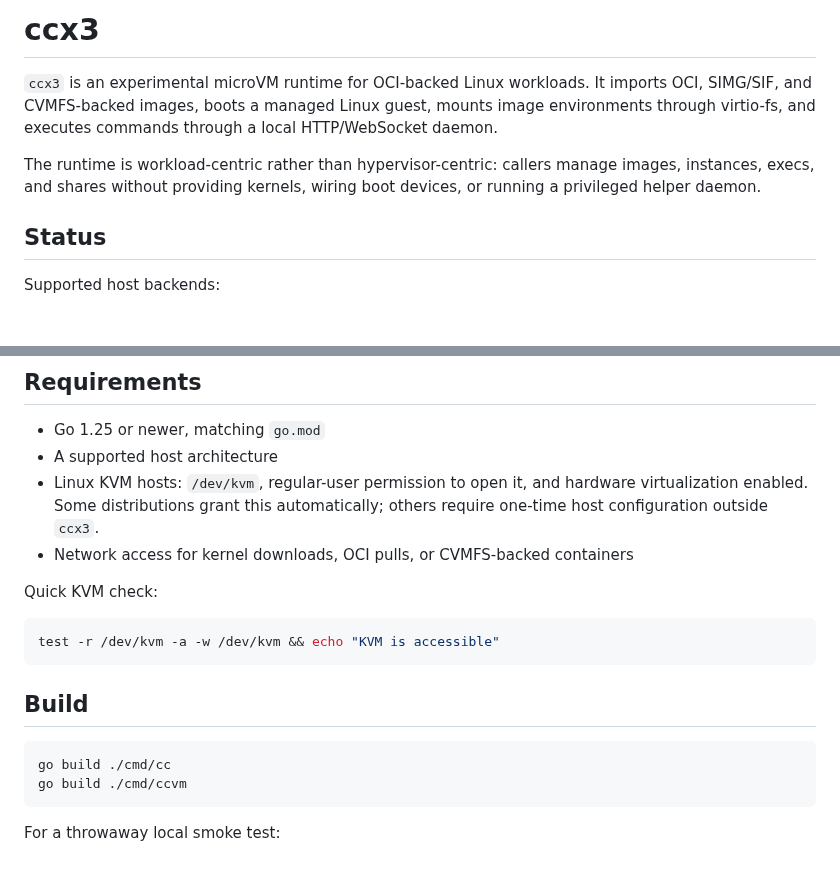
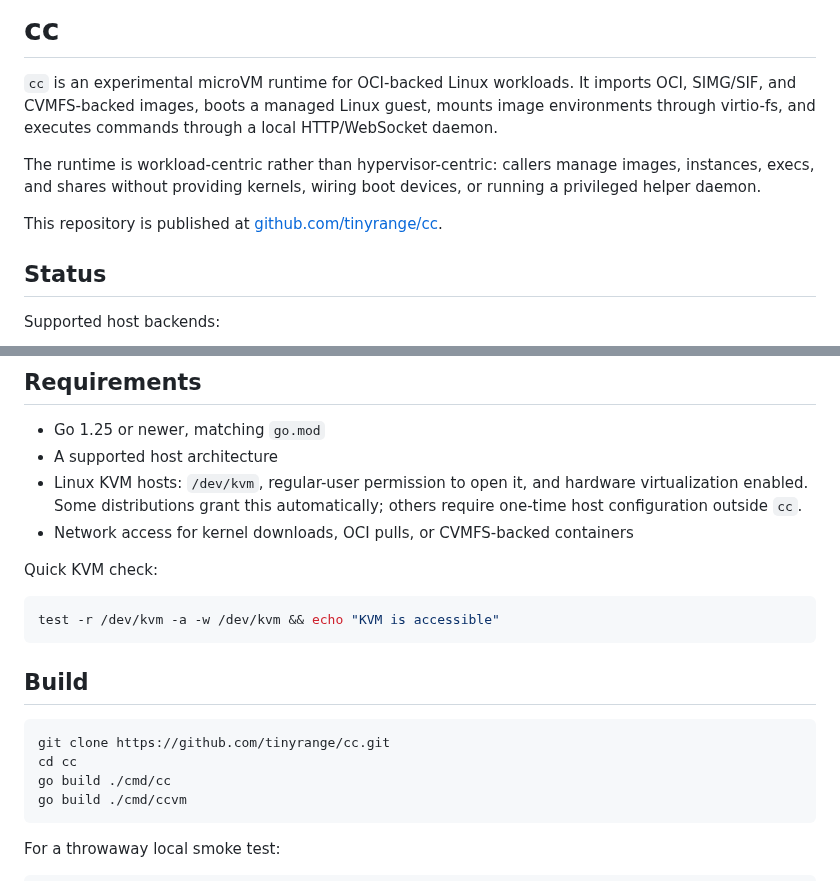
Before and after one commit to tinyrange/cc, a Markdown page: README.md, 2 parts joined by grey strips. Drawn GitHub-style; blank space fills up the shorter version.

Commit message:
Update README for public repo

````diff
--- a/README.md
+++ b/README.md
@@ -1,6 +1,6 @@
-# ccx3
+# cc
 
-`ccx3` is an experimental microVM runtime for OCI-backed Linux workloads. It
+`cc` is an experimental microVM runtime for OCI-backed Linux workloads. It
 imports OCI, SIMG/SIF, and CVMFS-backed images, boots a managed Linux guest,
 mounts image environments through virtio-fs, and executes commands through a
 local HTTP/WebSocket daemon.
@@ -8,6 +8,9 @@ local HTTP/WebSocket daemon.
 The runtime is workload-centric rather than hypervisor-centric: callers manage
 images, instances, execs, and shares without providing kernels, wiring boot
 devices, or running a privileged helper daemon.
+
+This repository is published at
+[github.com/tinyrange/cc](https://github.com/tinyrange/cc).
 
 ## Status
 
@@ -32,7 +35,7 @@ treated as a future performance optimization rather than an MVP 1 requirement.
 - A supported host architecture
 - Linux KVM hosts: `/dev/kvm`, regular-user permission to open it, and hardware
   virtualization enabled. Some distributions grant this automatically; others
-  require one-time host configuration outside `ccx3`.
+  require one-time host configuration outside `cc`.
 - Network access for kernel downloads, OCI pulls, or CVMFS-backed containers
 
 Quick KVM check:
@@ -44,6 +47,8 @@ test -r /dev/kvm -a -w /dev/kvm && echo "KVM is accessible"
 ## Build
 
 ```sh
+git clone https://github.com/tinyrange/cc.git
+cd cc
 go build ./cmd/cc
 go build ./cmd/ccvm
 ```
````
